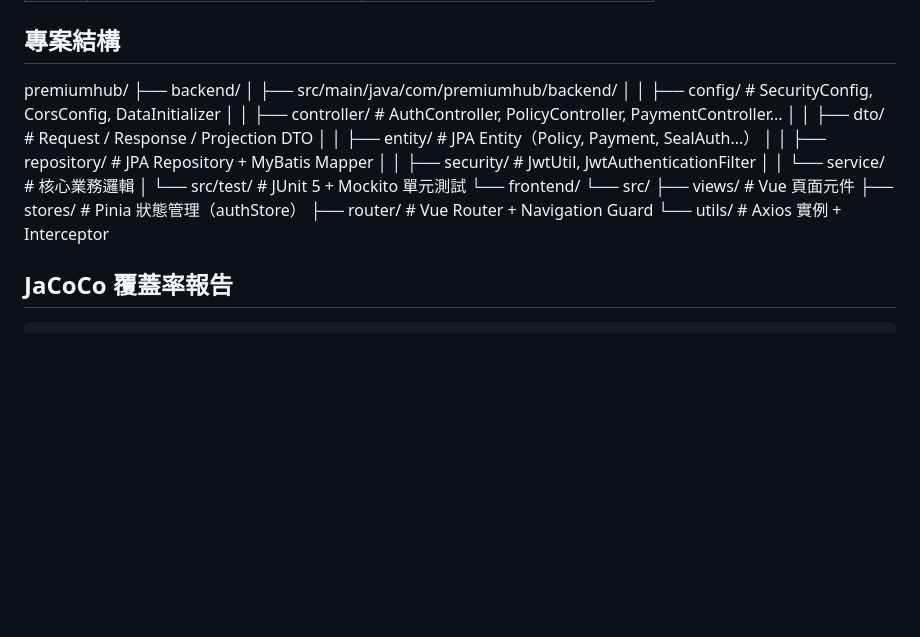
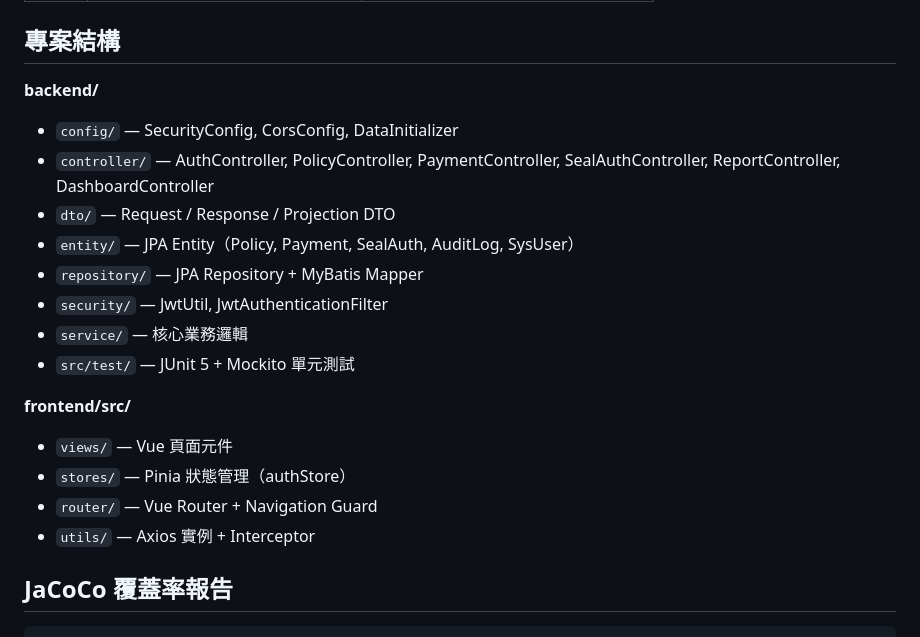
Before and after one commit to linyuhang617/premiumhub, a Markdown page: README.md, the part around the change. Rendered like a GitHub page; blank space fills up the shorter version.

Commit message:
docs: fix project structure formatting

```diff
--- a/README.md
+++ b/README.md
@@ -45,23 +45,22 @@ cd frontend && npm install && npm run dev
 | S7 | Dashboard 統計 + ECharts 折線圖 | `/dashboard` |
 
 ## 專案結構
-premiumhub/
-├── backend/
-│   ├── src/main/java/com/premiumhub/backend/
-│   │   ├── config/          # SecurityConfig, CorsConfig, DataInitializer
-│   │   ├── controller/      # AuthController, PolicyController, PaymentController...
-│   │   ├── dto/             # Request / Response / Projection DTO
-│   │   ├── entity/          # JPA Entity（Policy, Payment, SealAuth...）
-│   │   ├── repository/      # JPA Repository + MyBatis Mapper
-│   │   ├── security/        # JwtUtil, JwtAuthenticationFilter
-│   │   └── service/         # 核心業務邏輯
-│   └── src/test/            # JUnit 5 + Mockito 單元測試
-└── frontend/
-└── src/
-├── views/           # Vue 頁面元件
-├── stores/          # Pinia 狀態管理（authStore）
-├── router/          # Vue Router + Navigation Guard
-└── utils/           # Axios 實例 + Interceptor
+
+**backend/**
+- `config/` — SecurityConfig, CorsConfig, DataInitializer
+- `controller/` — AuthController, PolicyController, PaymentController, SealAuthController, ReportController, DashboardController
+- `dto/` — Request / Response / Projection DTO
+- `entity/` — JPA Entity（Policy, Payment, SealAuth, AuditLog, SysUser）
+- `repository/` — JPA Repository + MyBatis Mapper
+- `security/` — JwtUtil, JwtAuthenticationFilter
+- `service/` — 核心業務邏輯
+- `src/test/` — JUnit 5 + Mockito 單元測試
+
+**frontend/src/**
+- `views/` — Vue 頁面元件
+- `stores/` — Pinia 狀態管理（authStore）
+- `router/` — Vue Router + Navigation Guard
+- `utils/` — Axios 實例 + Interceptor
 
 ## JaCoCo 覆蓋率報告
 
```
